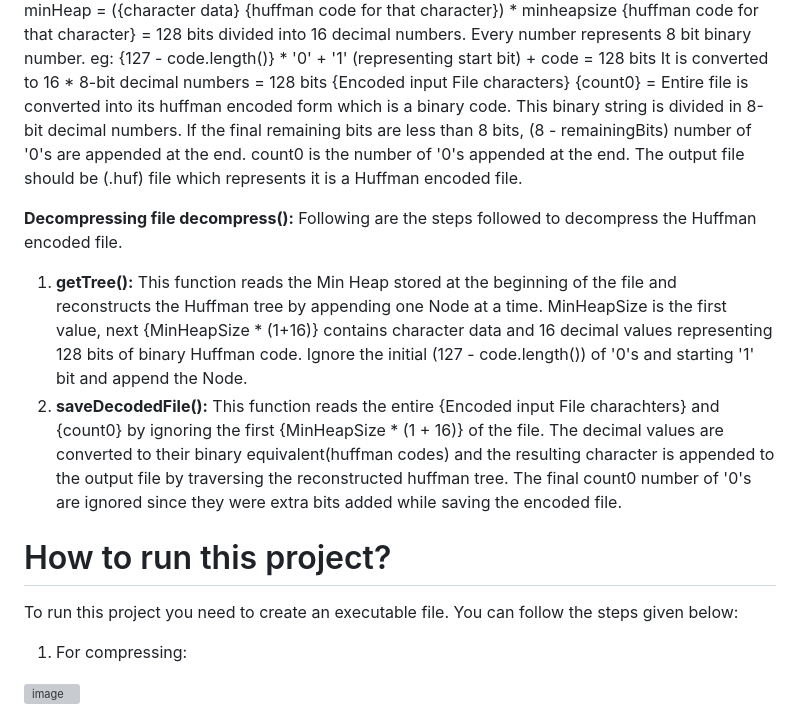
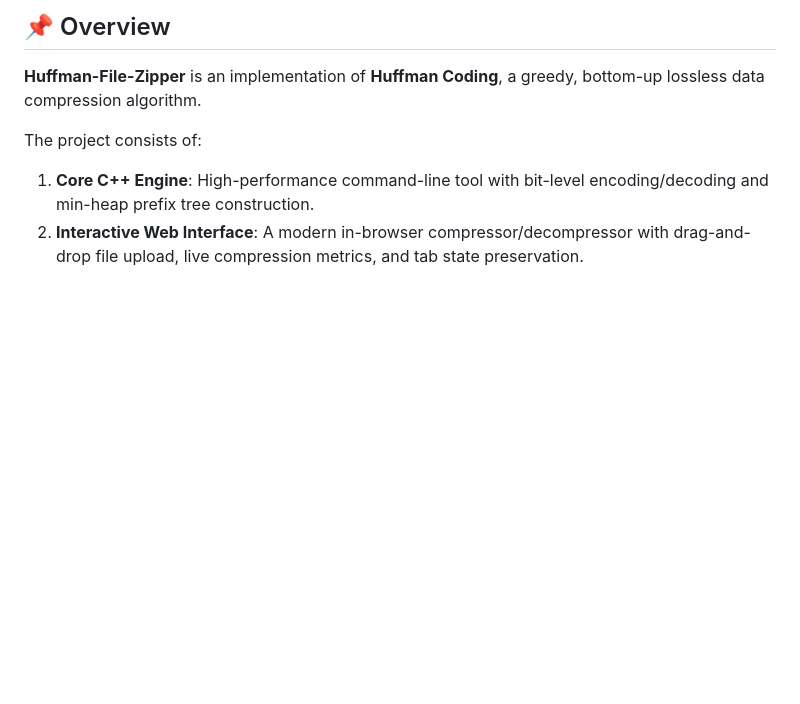
Before and after one commit to AnuragMacOS/Huffman-File-Zipper, a Markdown page: README.md, the part around one of its changes. GitHub-like rendering; blank space fills up the shorter version; grey boxes are pictures that could not be loaded.

```diff
--- a/README.md
+++ b/README.md
@@ -26,19 +10,9 @@ This function saves the Huffman encoded input file to the output file. The image
 
-minHeap = ({character data} {huffman code for that character}) * minheapsize
-{huffman code for that character} = 128 bits divided into 16 decimal numbers. Every number represents 8 bit binary number.
-eg: {127 - code.length()} * '0' + '1' (representing start bit) + code = 128 bits
-It is converted to 16 * 8-bit decimal numbers = 128 bits
-{Encoded input File characters} {count0} = Entire file is converted into its huffman encoded form which is a binary code. This binary string is divided in 8-bit decimal numbers. If the final remaining bits are less than 8 bits, (8 - remainingBits) number of '0's are appended at the end. count0 is the number of '0's appended at the end.
-The output file should be (.huf) file which represents it is a Huffman encoded file.
+## 📌 Overview
 
-**Decompressing file decompress():** Following are the steps followed to decompress the Huffman encoded file.
-1) **getTree():**
-This function reads the Min Heap stored at the beginning of the file and reconstructs the Huffman tree by appending one Node at a time. MinHeapSize is the first value, next {MinHeapSize * (1+16)} contains character data and 16 decimal values representing 128 bits of binary Huffman code. Ignore the initial (127 - code.length()) of '0's and starting '1' bit and append the Node.
-2) **saveDecodedFile():**
- This function reads the entire {Encoded input File charachters} and {count0} by ignoring the first {MinHeapSize * (1 + 16)} of the file. The decimal values are converted to their binary equivalent(huffman codes) and the resulting character is appended to the output file by traversing the reconstructed huffman tree. The final count0 number of '0's are ignored since they were extra bits added while saving the encoded file.
+**Huffman-File-Zipper** is an implementation of **Huffman Coding**, a greedy, bottom-up lossless data compression algorithm.
 
-# How to run this project?
-To run this project you need to create an executable file. You can follow the steps given below:
-1) For compressing:
-<img width="940" height="230" alt="image" src="https://github.com/user-attachments/assets/521977ef-e53e-4da1-b329-27acd36721c3" />
+The project consists of:
+1. **Core C++ Engine**: High-performance command-line tool with bit-level encoding/decoding and min-heap prefix tree construction.
+2. **Interactive Web Interface**: A modern in-browser compressor/decompressor with drag-and-drop file upload, live compression metrics, and tab state preservation.
 
```
Also changed, not shown: other parts of README.md (+105 -30 lines).
